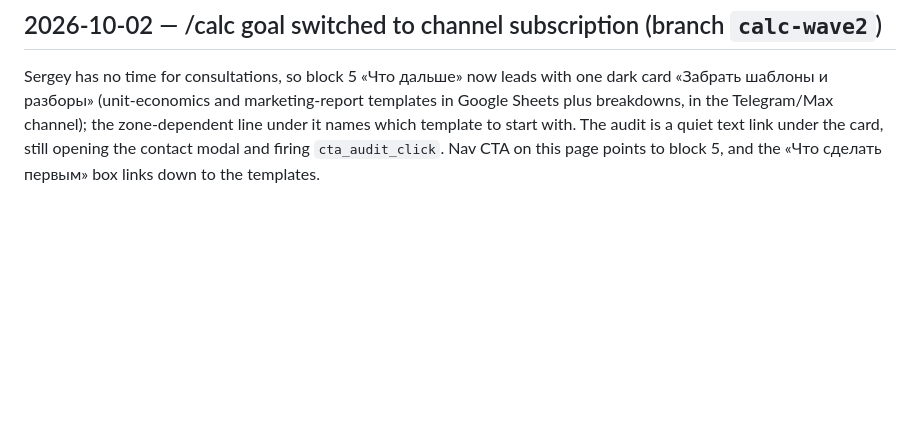
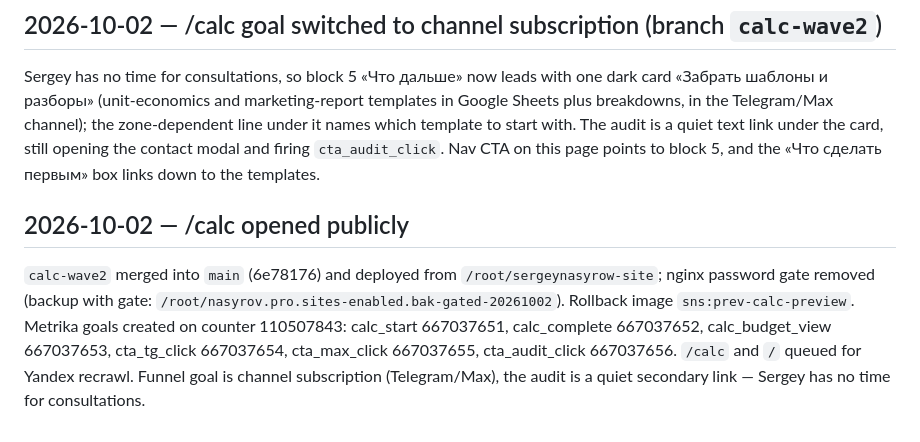
Before and after one commit to sergeynasyrov13-boop/sergeynasyrow-site, a Markdown page: CLAUDE.md, the part around the change. Drawn GitHub-style; blank space fills up the shorter version.

Commit message:
Log public /calc launch, Metrika goal ids and rollback image
Co-Authored-By: Claude Opus 5.5 <noreply@anthropic.com>
Claude-Session: https://claude.ai/code/session_01Vfxy9hKUncgSyz67EE2faA

```diff
--- a/CLAUDE.md
+++ b/CLAUDE.md
@@ -451,3 +451,6 @@ plus breakdowns, in the Telegram/Max channel); the zone-dependent line under it
 template to start with. The audit is a quiet text link under the card, still opening the
 contact modal and firing `cta_audit_click`. Nav CTA on this page points to block 5, and the
 «Что сделать первым» box links down to the templates.
+
+## 2026-10-02 — /calc opened publicly
+`calc-wave2` merged into `main` (6e78176) and deployed from `/root/sergeynasyrow-site`; nginx password gate removed (backup with gate: `/root/nasyrov.pro.sites-enabled.bak-gated-20261002`). Rollback image `sns:prev-calc-preview`. Metrika goals created on counter 110507843: calc_start 667037651, calc_complete 667037652, calc_budget_view 667037653, cta_tg_click 667037654, cta_max_click 667037655, cta_audit_click 667037656. `/calc` and `/` queued for Yandex recrawl. Funnel goal is channel subscription (Telegram/Max), the audit is a quiet secondary link — Sergey has no time for consultations.
```
